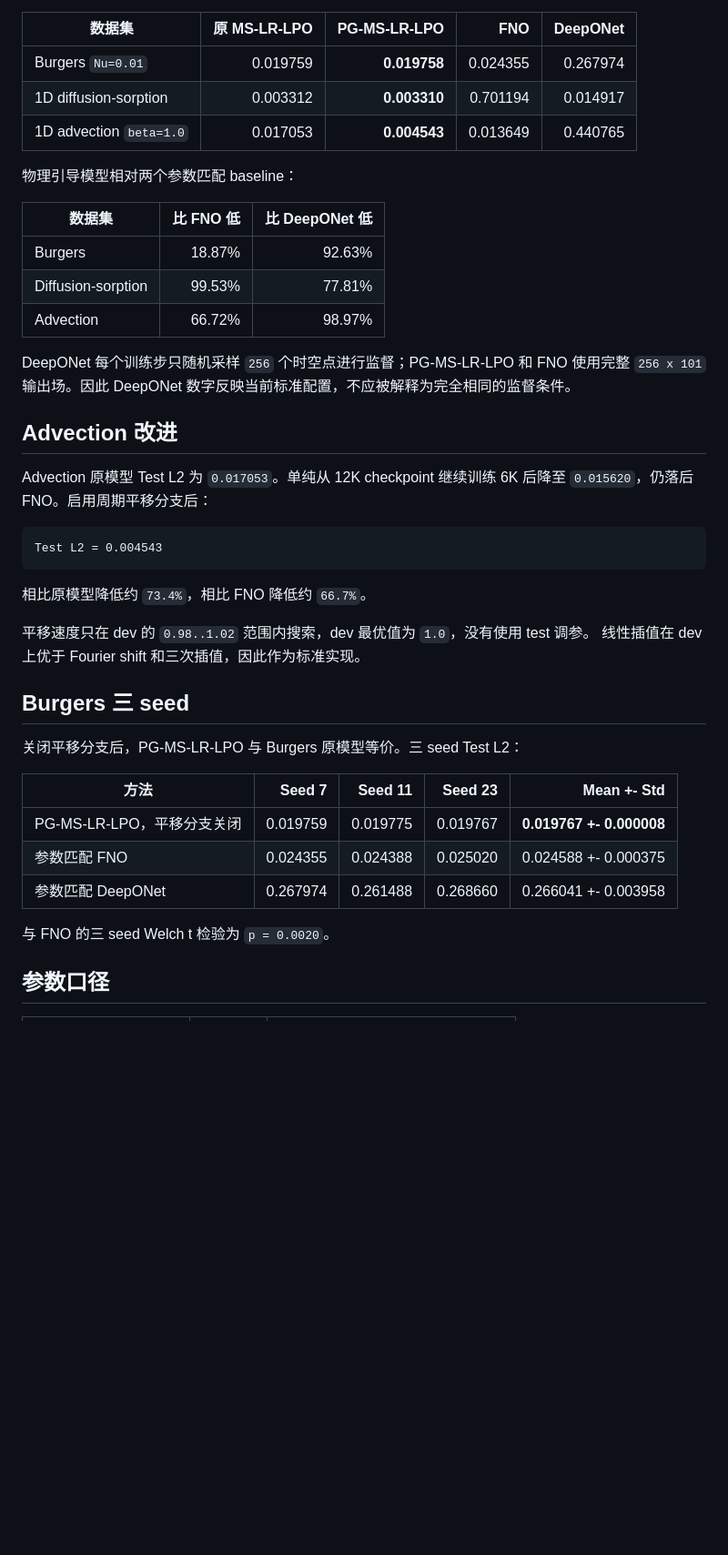
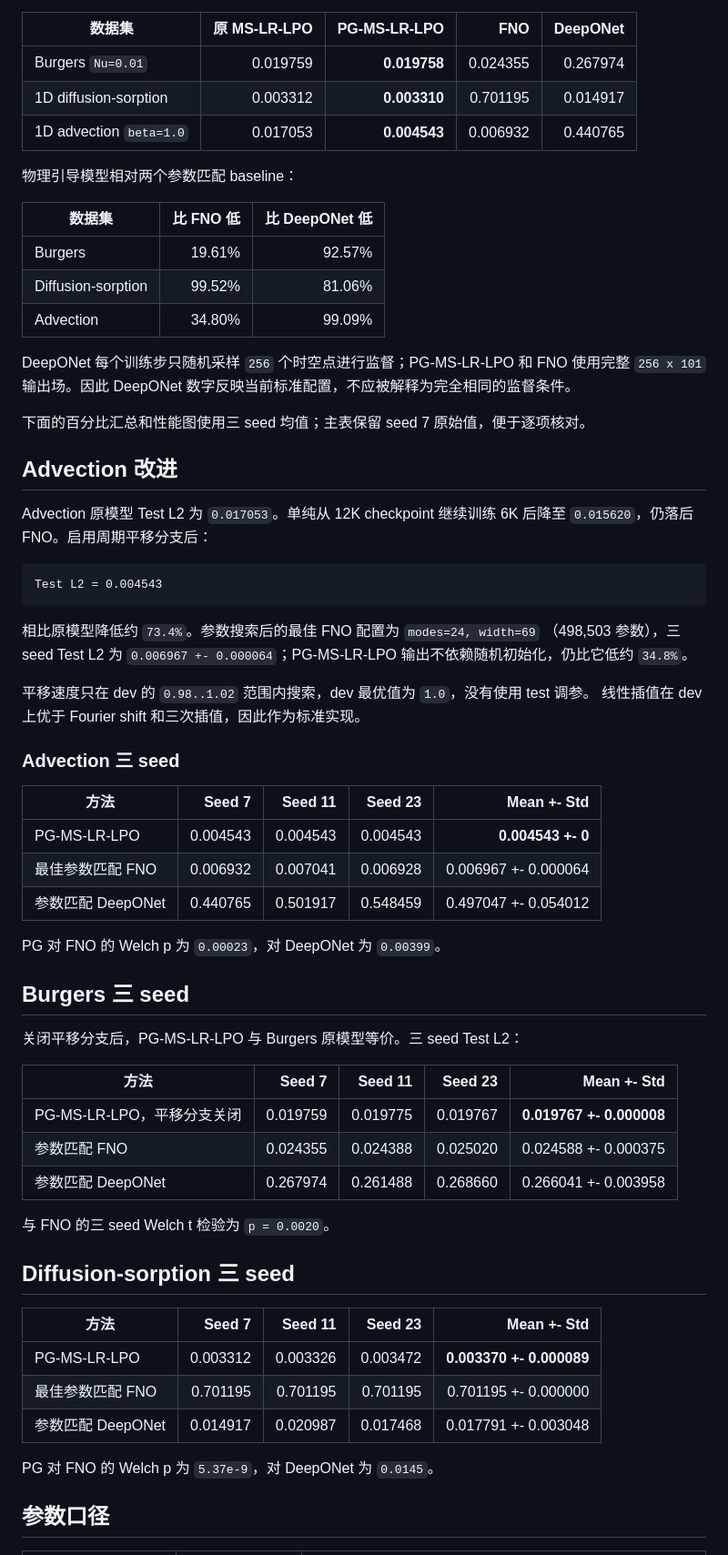
Before and after one commit to zhengjiawei-abc/MS-LR-LPO, a Markdown page: README.md, the part around one of its changes. Shown at 91% size. Rendered like a GitHub page; blank space fills up the shorter version.

````diff
--- a/README.md
+++ b/README.md
@@ -55,19 +55,21 @@ Burgers 和 diffusion-sorption 没有已知常速平移项，因此关闭该分
 | 数据集 | 原 MS-LR-LPO | PG-MS-LR-LPO | FNO | DeepONet |
 |---|---:|---:|---:|---:|
 | Burgers `Nu=0.01` | 0.019759 | **0.019758** | 0.024355 | 0.267974 |
-| 1D diffusion-sorption | 0.003312 | **0.003310** | 0.701194 | 0.014917 |
-| 1D advection `beta=1.0` | 0.017053 | **0.004543** | 0.013649 | 0.440765 |
+| 1D diffusion-sorption | 0.003312 | **0.003310** | 0.701195 | 0.014917 |
+| 1D advection `beta=1.0` | 0.017053 | **0.004543** | 0.006932 | 0.440765 |
 
 物理引导模型相对两个参数匹配 baseline：
 
 | 数据集 | 比 FNO 低 | 比 DeepONet 低 |
 |---|---:|---:|
-| Burgers | 18.87% | 92.63% |
-| Diffusion-sorption | 99.53% | 77.81% |
-| Advection | 66.72% | 98.97% |
+| Burgers | 19.61% | 92.57% |
+| Diffusion-sorption | 99.52% | 81.06% |
+| Advection | 34.80% | 99.09% |
 
 DeepONet 每个训练步只随机采样 `256` 个时空点进行监督；PG-MS-LR-LPO 和 FNO 使用完整
 `256 x 101` 输出场。因此 DeepONet 数字反映当前标准配置，不应被解释为完全相同的监督条件。
+
+下面的百分比汇总和性能图使用三 seed 均值；主表保留 seed 7 原始值，便于逐项核对。
 
 ## Advection 改进
 
@@ -78,10 +80,22 @@ Advection 原模型 Test L2 为 `0.017053`。单纯从 12K checkpoint 继续训
 Test L2 = 0.004543
 ```
 
-相比原模型降低约 `73.4%`，相比 FNO 降低约 `66.7%`。
+相比原模型降低约 `73.4%`。参数搜索后的最佳 FNO 配置为 `modes=24, width=69`
+（498,503 参数），三 seed Test L2 为 `0.006967 +- 0.000064`；PG-MS-LR-LPO
+输出不依赖随机初始化，仍比它低约 `34.8%`。
 
 平移速度只在 dev 的 `0.98..1.02` 范围内搜索，dev 最优值为 `1.0`，没有使用 test 调参。
 线性插值在 dev 上优于 Fourier shift 和三次插值，因此作为标准实现。
+
+### Advection 三 seed
+
+| 方法 | Seed 7 | Seed 11 | Seed 23 | Mean +- Std |
+|---|---:|---:|---:|---:|
+| PG-MS-LR-LPO | 0.004543 | 0.004543 | 0.004543 | **0.004543 +- 0** |
+| 最佳参数匹配 FNO | 0.006932 | 0.007041 | 0.006928 | 0.006967 +- 0.000064 |
+| 参数匹配 DeepONet | 0.440765 | 0.501917 | 0.548459 | 0.497047 +- 0.054012 |
+
+PG 对 FNO 的 Welch p 为 `0.00023`，对 DeepONet 为 `0.00399`。
 
 ## Burgers 三 seed
 
@@ -95,6 +109,16 @@ Test L2 = 0.004543
 
 与 FNO 的三 seed Welch t 检验为 `p = 0.0020`。
 
+## Diffusion-sorption 三 seed
+
+| 方法 | Seed 7 | Seed 11 | Seed 23 | Mean +- Std |
+|---|---:|---:|---:|---:|
+| PG-MS-LR-LPO | 0.003312 | 0.003326 | 0.003472 | **0.003370 +- 0.000089** |
+| 最佳参数匹配 FNO | 0.701195 | 0.701195 | 0.701195 | 0.701195 +- 0.000000 |
+| 参数匹配 DeepONet | 0.014917 | 0.020987 | 0.017468 | 0.017791 +- 0.003048 |
+
+PG 对 FNO 的 Welch p 为 `5.37e-9`，对 DeepONet 为 `0.0145`。
+
 ## 参数口径
 
 | 模型 | 参数量 | 说明 |
````
Also changed, not shown: other parts of README.md (+5 -3 lines), analysis_plots_clean/performance_comparison.png, 2 other files.
